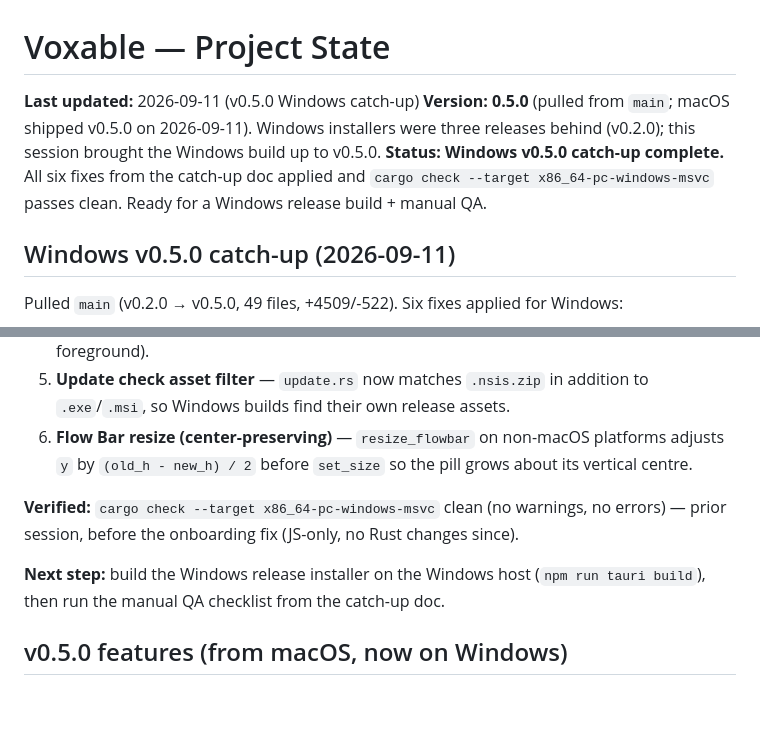
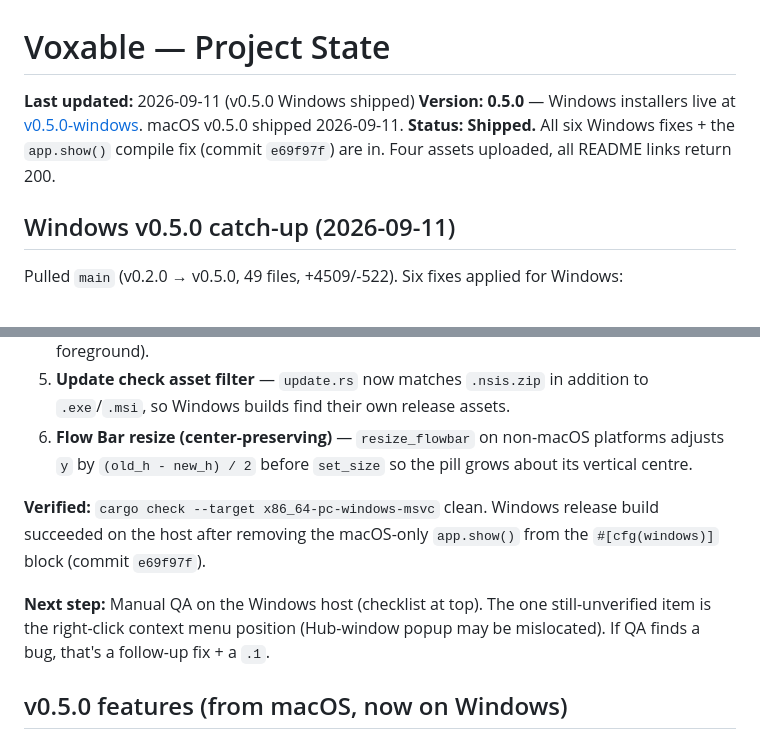
Before and after one commit to kamicrafted/voxable, a Markdown page: PROJECT_STATE.md, 2 parts joined by grey strips. Drawn GitHub-style; blank space fills up the shorter version.

Commit message:
docs: update PROJECT_STATE (shipped) + LEARNINGS (cfg-block lesson)
PROJECT_STATE: status → Shipped, release link, next step → manual QA.
LEARNINGS: add the cfg(windows) compile lesson from the v0.5.0-windows build failure.

```diff
--- a/PROJECT_STATE.md
+++ b/PROJECT_STATE.md
@@ -1,8 +1,8 @@
 # Voxable — Project State
 
-**Last updated:** 2026-09-11 (v0.5.0 Windows catch-up)
-**Version:** **0.5.0** (pulled from `main`; macOS shipped v0.5.0 on 2026-09-11). Windows installers were three releases behind (v0.2.0); this session brought the Windows build up to v0.5.0.
-**Status:** **Windows v0.5.0 catch-up complete.** All six fixes from the catch-up doc applied and `cargo check --target x86_64-pc-windows-msvc` passes clean. Ready for a Windows release build + manual QA.
+**Last updated:** 2026-09-11 (v0.5.0 Windows shipped)
+**Version:** **0.5.0** — Windows installers live at [v0.5.0-windows](https://github.com/kamicrafted/voxable/releases/tag/v0.5.0-windows). macOS v0.5.0 shipped 2026-09-11.
+**Status:** **Shipped.** All six Windows fixes + the `app.show()` compile fix (commit `e69f97f`) are in. Four assets uploaded, all README links return 200.
 
 ## Windows v0.5.0 catch-up (2026-09-11)
 
@@ -15,9 +15,9 @@ Pulled `main` (v0.2.0 → v0.5.0, 49 files, +4509/-522). Six fixes applied for W
 5. **Update check asset filter** — `update.rs` now matches `.nsis.zip` in addition to `.exe`/`.msi`, so Windows builds find their own release assets.
 6. **Flow Bar resize (center-preserving)** — `resize_flowbar` on non-macOS platforms adjusts `y` by `(old_h - new_h) / 2` before `set_size` so the pill grows about its vertical centre.
 
-**Verified:** `cargo check --target x86_64-pc-windows-msvc` clean (no warnings, no errors) — prior session, before the onboarding fix (JS-only, no Rust changes since).
+**Verified:** `cargo check --target x86_64-pc-windows-msvc` clean. Windows release build succeeded on the host after removing the macOS-only `app.show()` from the `#[cfg(windows)]` block (commit `e69f97f`).
 
-**Next step:** build the Windows release installer on the Windows host (`npm run tauri build`), then run the manual QA checklist from the catch-up doc.
+**Next step:** Manual QA on the Windows host (checklist at top). The one still-unverified item is the right-click context menu position (Hub-window popup may be mislocated). If QA finds a bug, that's a follow-up fix + a `.1`.
 
 ## v0.5.0 features (from macOS, now on Windows)
 
```
Also changed, not shown: LEARNINGS.md (+1 -0 lines).
